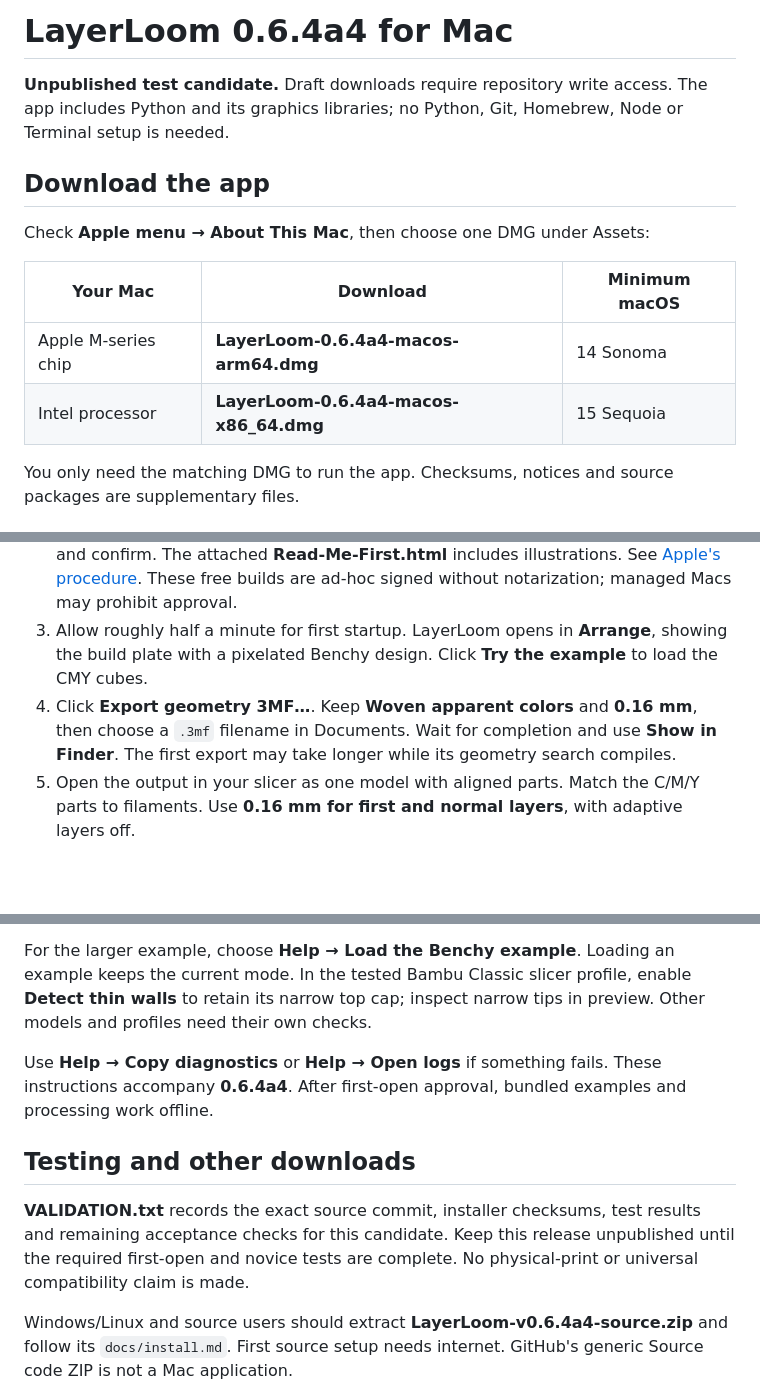
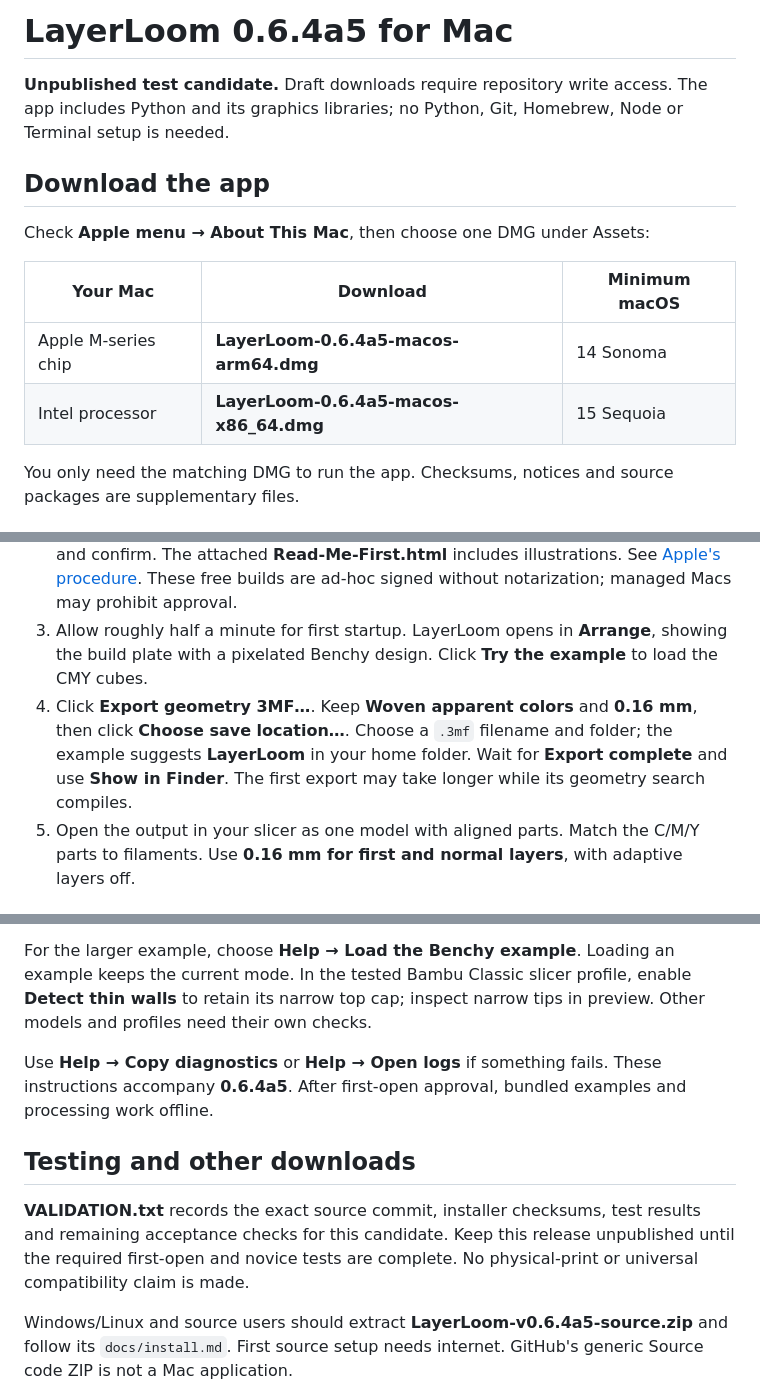
Before and after one commit to Finn2400/layerloom, a Markdown page: packaging/macos/RELEASE_NOTES.md, 3 parts joined by grey strips. GitHub-like rendering; blank space fills up the shorter version.

Commit message:
Align draft first-run notes with the new save flow

```diff
--- a/packaging/macos/RELEASE_NOTES.md
+++ b/packaging/macos/RELEASE_NOTES.md
@@ -1,4 +1,4 @@
-# LayerLoom 0.6.4a4 for Mac
+# LayerLoom 0.6.4a5 for Mac
 
 **Unpublished test candidate.** Draft downloads require repository write access.
 The app includes Python and its graphics libraries; no Python, Git, Homebrew,
@@ -10,8 +10,8 @@ Check **Apple menu → About This Mac**, then choose one DMG under Assets:
 
 | Your Mac | Download | Minimum macOS |
 | --- | --- | --- |
-| Apple M-series chip | **LayerLoom-0.6.4a4-macos-arm64.dmg** | 14 Sonoma |
-| Intel processor | **LayerLoom-0.6.4a4-macos-x86_64.dmg** | 15 Sequoia |
+| Apple M-series chip | **LayerLoom-0.6.4a5-macos-arm64.dmg** | 14 Sonoma |
+| Intel processor | **LayerLoom-0.6.4a5-macos-x86_64.dmg** | 15 Sequoia |
 
 You only need the matching DMG to run the app. Checksums, notices and source
 packages are supplementary files.
@@ -21,7 +21,7 @@ packages are supplementary files.
 1. Open the DMG and drag **LayerLoom.app** to **Applications**. Open the copied app in Finder.
 2. If macOS blocks it, use **System Settings → Privacy & Security → Open Anyway** and confirm. The attached **Read-Me-First.html** includes illustrations. See [Apple's procedure](https://support.apple.com/en-us/102445). These free builds are ad-hoc signed without notarization; managed Macs may prohibit approval.
 3. Allow roughly half a minute for first startup. LayerLoom opens in **Arrange**, showing the build plate with a pixelated Benchy design. Click **Try the example** to load the CMY cubes.
-4. Click **Export geometry 3MF…**. Keep **Woven apparent colors** and **0.16 mm**, then choose a `.3mf` filename in Documents. Wait for completion and use **Show in Finder**. The first export may take longer while its geometry search compiles.
+4. Click **Export geometry 3MF…**. Keep **Woven apparent colors** and **0.16 mm**, then click **Choose save location…**. Choose a `.3mf` filename and folder; the example suggests **LayerLoom** in your home folder. Wait for **Export complete** and use **Show in Finder**. The first export may take longer while its geometry search compiles.
 5. Open the output in your slicer as one model with aligned parts. Match the C/M/Y parts to filaments. Use **0.16 mm for first and normal layers**, with adaptive layers off.
 
 ## Try Paint
@@ -37,7 +37,7 @@ enable **Detect thin walls** to retain its narrow top cap; inspect narrow tips
 in preview. Other models and profiles need their own checks.
 
 Use **Help → Copy diagnostics** or **Help → Open logs** if something fails.
-These instructions accompany **0.6.4a4**. After first-open approval, bundled
+These instructions accompany **0.6.4a5**. After first-open approval, bundled
 examples and processing work offline.
 
 ## Testing and other downloads
@@ -47,7 +47,7 @@ results and remaining acceptance checks for this candidate. Keep this release
 unpublished until the required first-open and novice tests are complete. No
 physical-print or universal compatibility claim is made.
 
-Windows/Linux and source users should extract **LayerLoom-v0.6.4a4-source.zip**
+Windows/Linux and source users should extract **LayerLoom-v0.6.4a5-source.zip**
 and follow its `docs/install.md`. First source setup needs internet. GitHub's
 generic Source code ZIP is not a Mac application.
 
```
